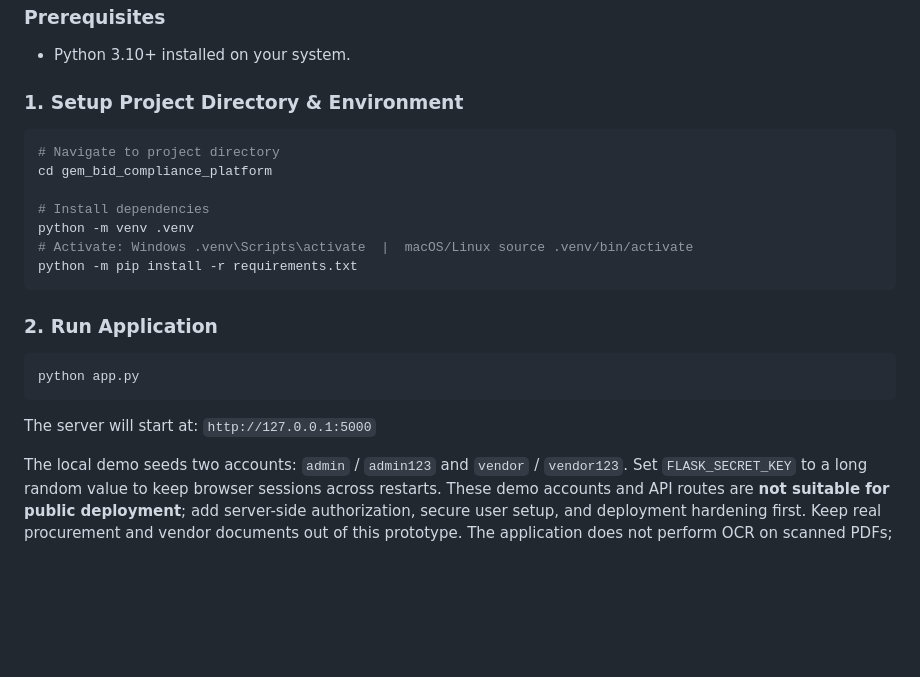
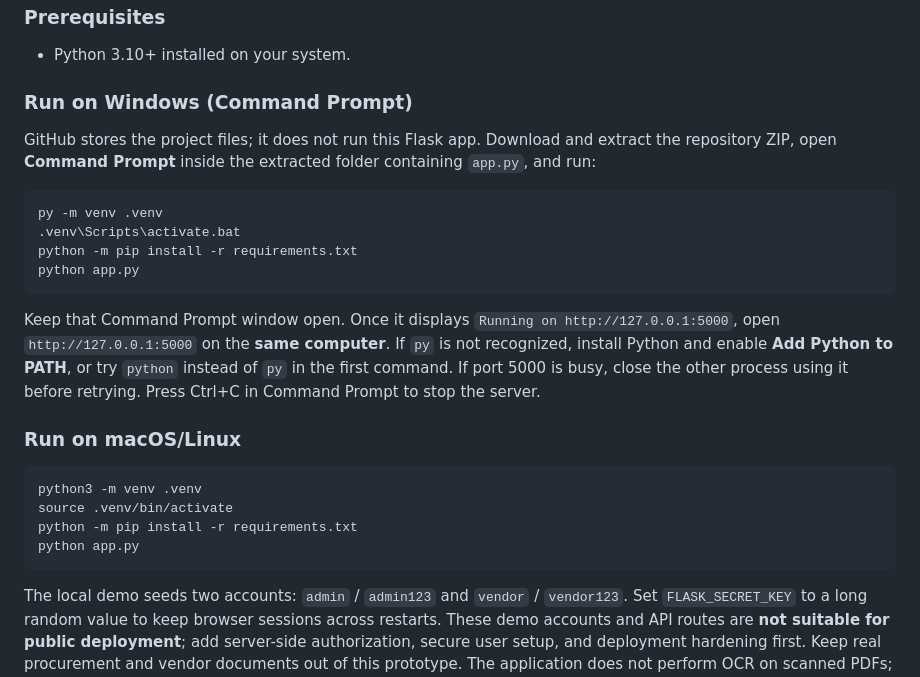
Before and after one commit to sundaramtech/gem-bid-compliance-platform, a Markdown page: README.md, the part around the change. GitHub-like rendering; blank space fills up the shorter version.

Commit message:
Clarify Windows local run steps and GitHub hosting

````diff
--- a/README.md
+++ b/README.md
@@ -33,22 +33,27 @@ In public procurement on GeM, evaluating technical bids manually takes weeks:
 ### Prerequisites
 - Python 3.10+ installed on your system.
 
-### 1. Setup Project Directory & Environment
-```bash
-# Navigate to project directory
-cd gem_bid_compliance_platform
+### Run on Windows (Command Prompt)
 
-# Install dependencies
-python -m venv .venv
-# Activate: Windows .venv\Scripts\activate  |  macOS/Linux source .venv/bin/activate
+GitHub stores the project files; it does not run this Flask app. Download and extract the repository ZIP, open **Command Prompt** inside the extracted folder containing `app.py`, and run:
+
+```bat
+py -m venv .venv
+.venv\Scripts\activate.bat
 python -m pip install -r requirements.txt
+python app.py
 ```
 
-### 2. Run Application
+Keep that Command Prompt window open. Once it displays `Running on http://127.0.0.1:5000`, open `http://127.0.0.1:5000` on the **same computer**. If `py` is not recognized, install Python and enable **Add Python to PATH**, or try `python` instead of `py` in the first command. If port 5000 is busy, close the other process using it before retrying. Press Ctrl+C in Command Prompt to stop the server.
+
+### Run on macOS/Linux
+
 ```bash
+python3 -m venv .venv
+source .venv/bin/activate
+python -m pip install -r requirements.txt
 python app.py
 ```
-The server will start at: `http://127.0.0.1:5000`
 
 The local demo seeds two accounts: `admin` / `admin123` and `vendor` / `vendor123`. Set `FLASK_SECRET_KEY` to a long random value to keep browser sessions across restarts. These demo accounts and API routes are **not suitable for public deployment**; add server-side authorization, secure user setup, and deployment hardening first. Keep real procurement and vendor documents out of this prototype. The application does not perform OCR on scanned PDFs; upload selectable-text PDFs or TXT files.
 
````
